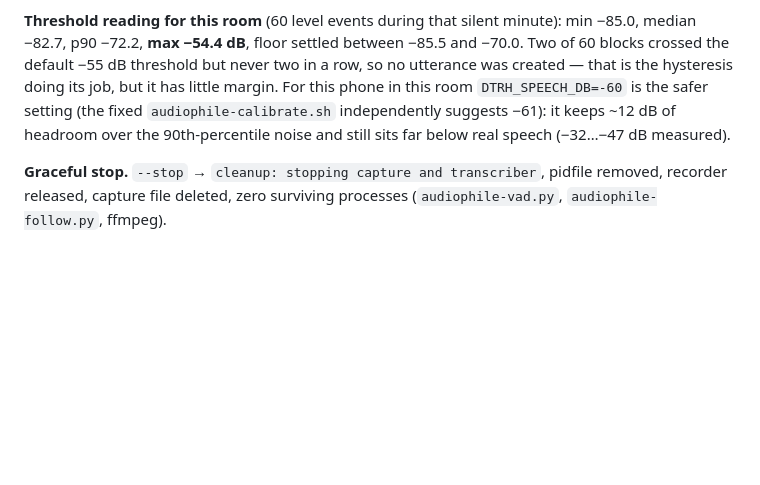
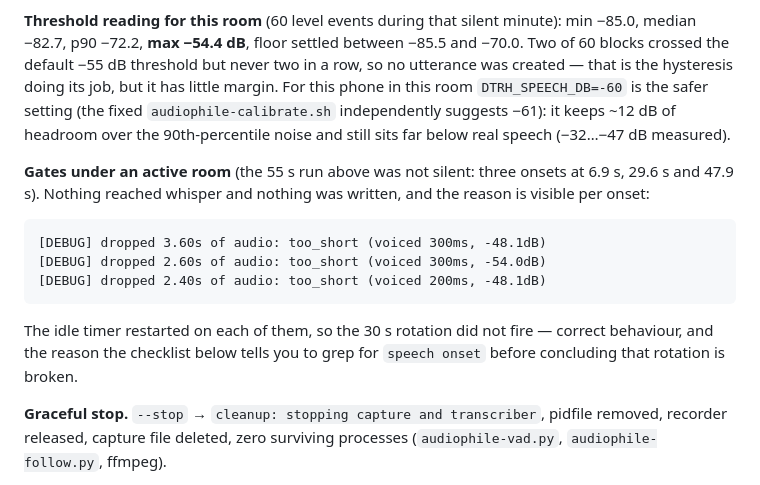
Before and after one commit to DTRHnet/Audiophile, a Markdown page: docs/JOURNAL.md, the part around one of its changes. Drawn GitHub-style; blank space fills up the shorter version.

````diff
--- a/docs/JOURNAL.md
+++ b/docs/JOURNAL.md
@@ -245,6 +245,20 @@ room `DTRH_SPEECH_DB=-60` is the safer setting (the fixed
 over the 90th-percentile noise and still sits far below real speech
 (−32…−47 dB measured).
 
+**Gates under an active room** (the 55 s run above was not silent: three
+onsets at 6.9 s, 29.6 s and 47.9 s). Nothing reached whisper and nothing was
+written, and the reason is visible per onset:
+
+```
+[DEBUG] dropped 3.60s of audio: too_short (voiced 300ms, -48.1dB)
+[DEBUG] dropped 2.60s of audio: too_short (voiced 300ms, -54.0dB)
+[DEBUG] dropped 2.40s of audio: too_short (voiced 200ms, -48.1dB)
+```
+
+The idle timer restarted on each of them, so the 30 s rotation did not fire —
+correct behaviour, and the reason the checklist below tells you to grep for
+`speech onset` before concluding that rotation is broken.
+
 **Graceful stop.** `--stop` → `cleanup: stopping capture and transcriber`,
 pidfile removed, recorder released, capture file deleted, zero surviving
 processes (`audiophile-vad.py`, `audiophile-follow.py`, ffmpeg).
````
Also changed, not shown: other parts of docs/JOURNAL.md (+73 -0 lines), README.md (+26 -2 lines).
